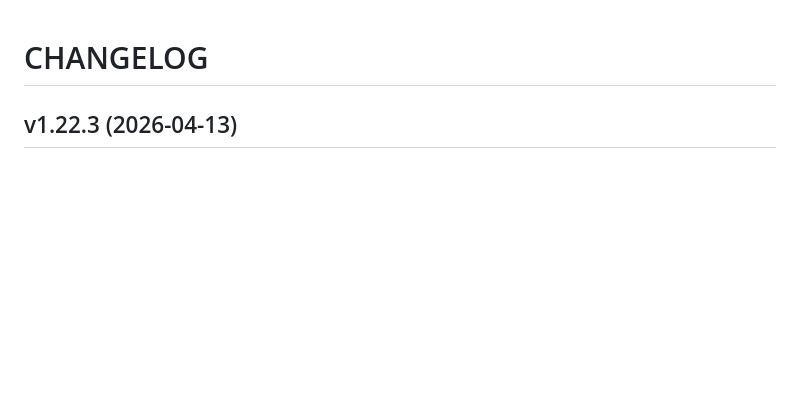
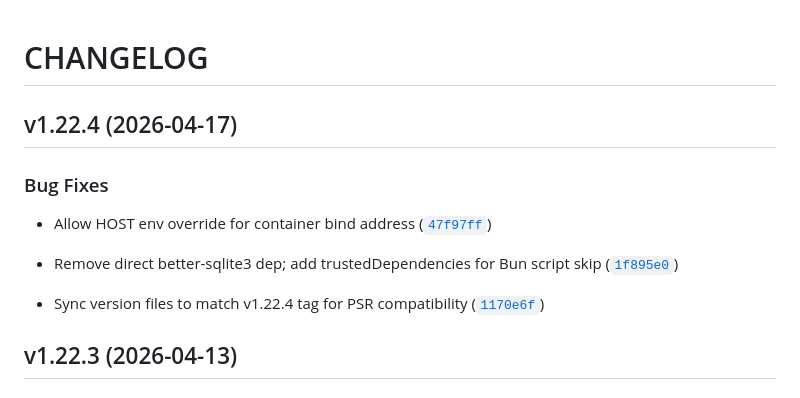
Before and after one commit to n24q02m/better-email-mcp, a Markdown page: CHANGELOG.md, the part around the change. Rendered like a GitHub page; blank space fills up the shorter version.

Commit message:
chore(release): v1.22.4

```diff
--- a/CHANGELOG.md
+++ b/CHANGELOG.md
@@ -1,6 +1,20 @@
 # CHANGELOG
 
 <!-- version list -->
+
+## v1.22.4 (2026-04-17)
+
+### Bug Fixes
+
+- Allow HOST env override for container bind address
+  ([`47f97ff`](https://github.com/n24q02m/better-email-mcp/commit/47f97ff7fc6752885ad60ec6b91a5ae66af7729e))
+
+- Remove direct better-sqlite3 dep; add trustedDependencies for Bun script skip
+  ([`1f895e0`](https://github.com/n24q02m/better-email-mcp/commit/1f895e04284be3210a668b02b96b81c8466cf30f))
+
+- Sync version files to match v1.22.4 tag for PSR compatibility
+  ([`1170e6f`](https://github.com/n24q02m/better-email-mcp/commit/1170e6fe7bc1c1a5431395da6585518174d297d5))
+
 
 ## v1.22.3 (2026-04-13)
 
```
